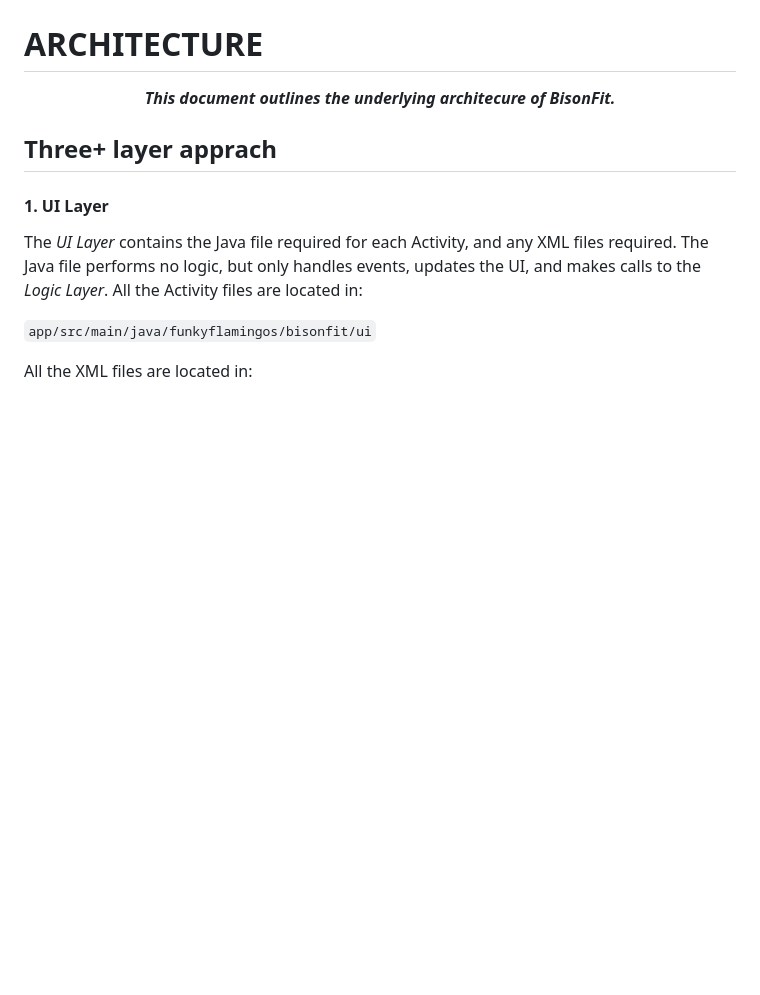
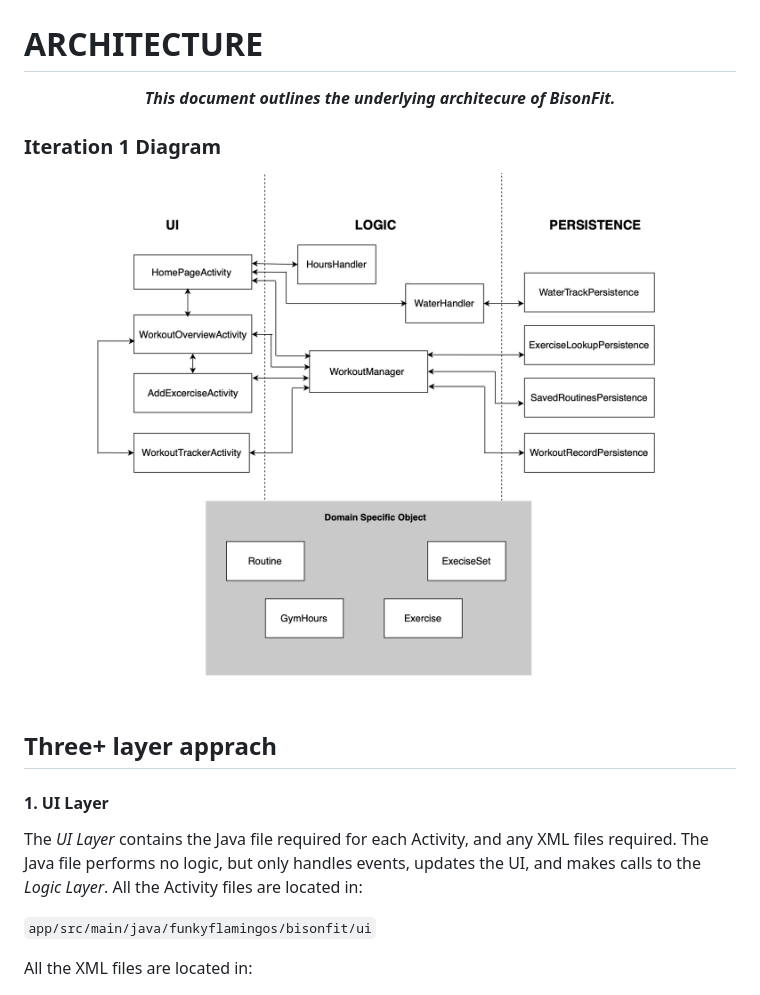
Before and after one commit to angela-gervino/BisonFit, a Markdown page: Docs/ARCHITECTURE.md, the part around the change. GitHub-like rendering; blank space fills up the shorter version.

Commit message:
add the draw for the architecture in ARCHITECTURE.md

```diff
--- a/Docs/ARCHITECTURE.md
+++ b/Docs/ARCHITECTURE.md
@@ -2,6 +2,11 @@
 <div align=center><b><i>
 This document outlines the underlying architecure of BisonFit.
 </i></b></div>
+
+### Iteration 1 Diagram
+
+![architecture](architecture-1.jpg)
+
 
 ## Three+ layer apprach
 
```
